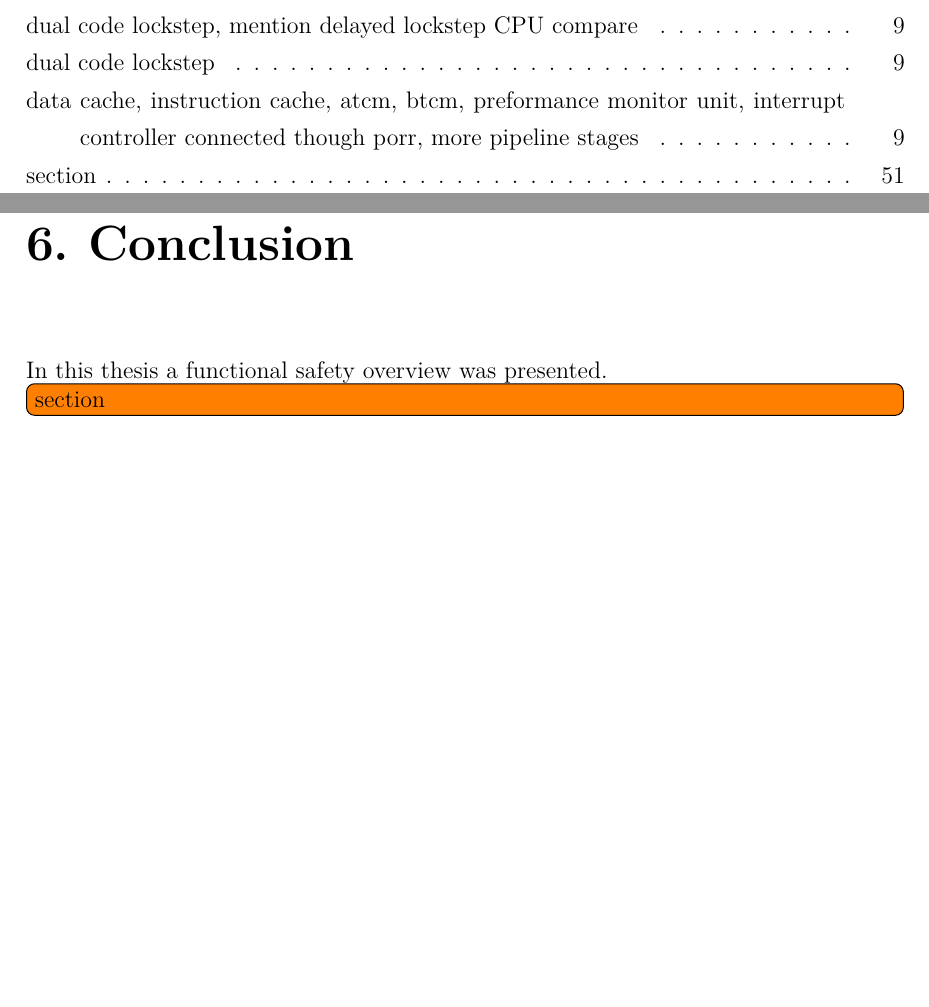
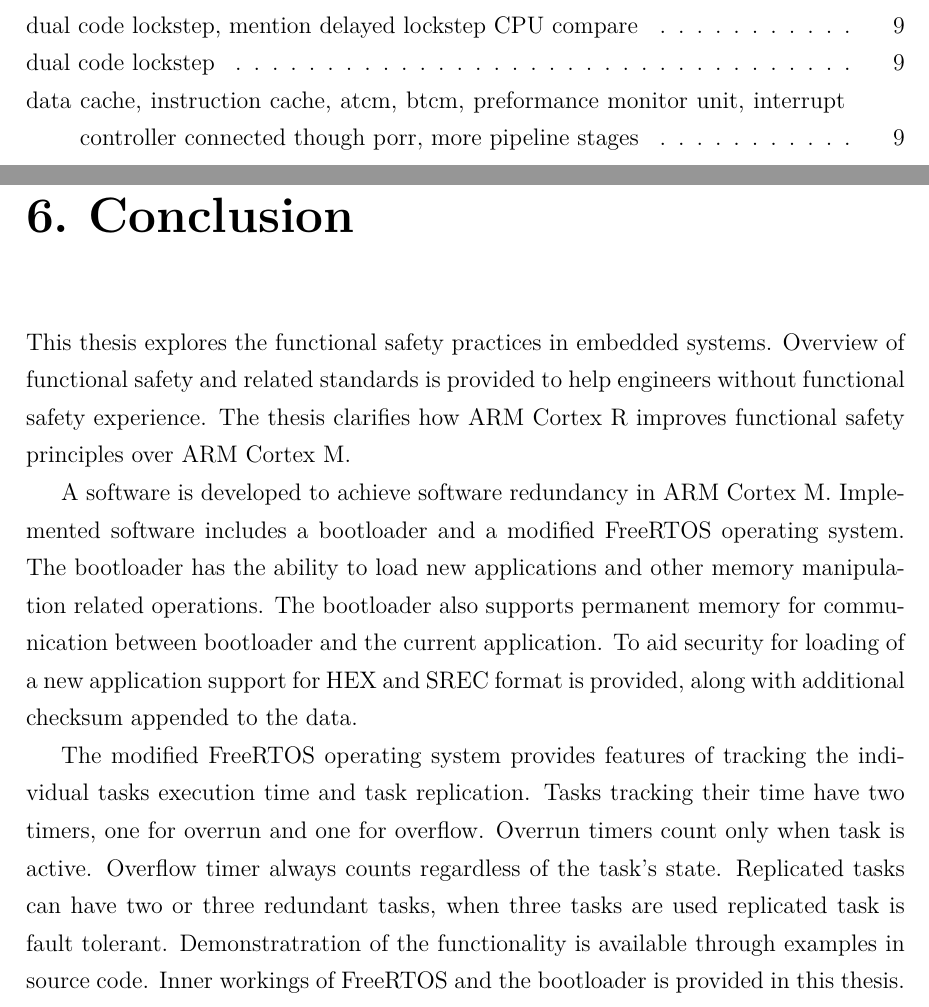
Before and after one commit to OipRDDinoSaric/masters_thesis, a LaTeX thesis (tex/masters_thesis.tex, which reads tex/chapters/conclusion.tex): two parts of pages 8 and 61 of 64, joined at a grey line, cut so that both start at the same text, the shorter picture padded with empty space. Compiled offline with pdfLaTeX.

Commit message:
Written conclusion

```diff
--- a/tex/chapters/conclusion.tex
+++ b/tex/chapters/conclusion.tex
@@ -1,4 +1,7 @@
 \chapter{Conclusion}
-In this thesis a functional safety overview was presented.
 
-\todoi{section}
+This thesis explores the functional safety practices in embedded systems. Overview of functional safety and related standards is provided to help engineers without functional safety experience. The thesis clarifies how ARM Cortex R improves functional safety principles over ARM Cortex M.
+
+A software is developed to achieve software redundancy in ARM Cortex M. Implemented software includes a bootloader and a modified FreeRTOS operating system.  The bootloader has the ability to load new applications and other memory manipulation related operations. The bootloader also supports permanent memory for communication between bootloader and the current application. To aid security for loading of a  new application support for HEX and SREC format is provided, along with additional checksum appended to the data.
+
+The modified FreeRTOS operating system provides features of tracking the individual tasks execution time and task replication. Tasks tracking their time have two timers, one for overrun and one for overflow. Overrun timers count only when task is active. Overflow timer always counts regardless of the task's state. Replicated tasks can have two or three redundant tasks, when three tasks are used replicated task is fault tolerant. Demonstratration of the functionality is available through examples in source code. Inner workings of FreeRTOS and the bootloader is provided in this thesis.
```
Also changed, not shown: masters_thesis.pdf, 11 other files.
